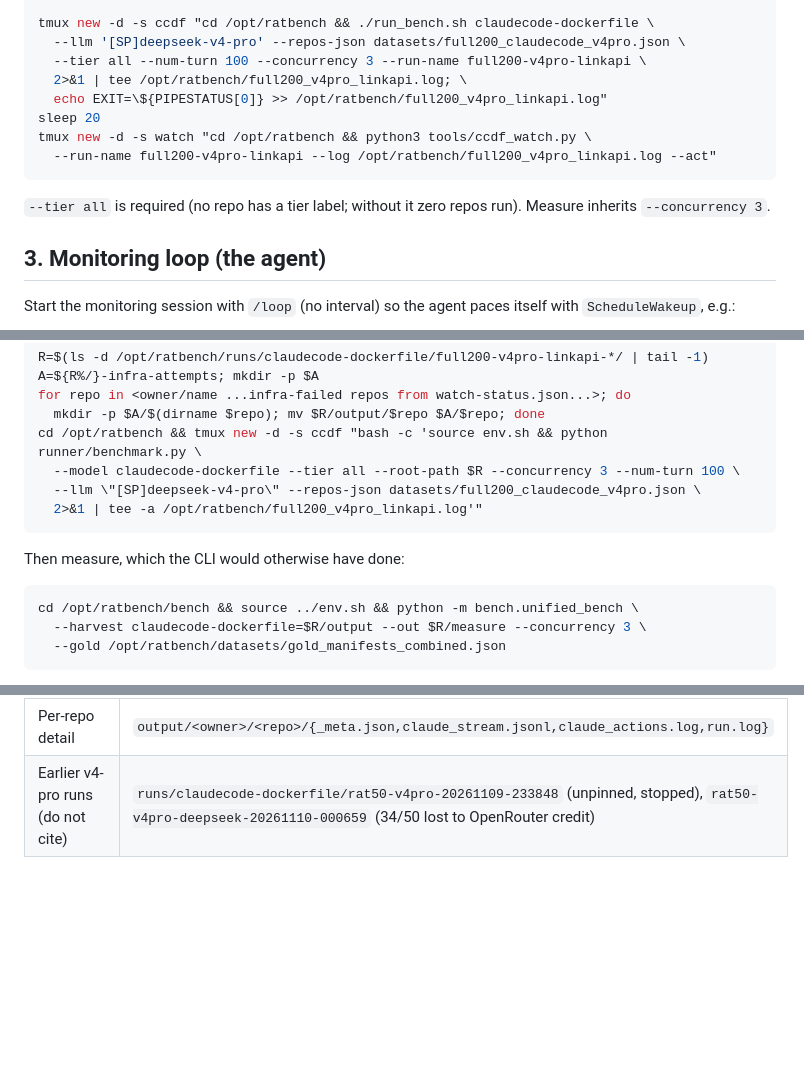
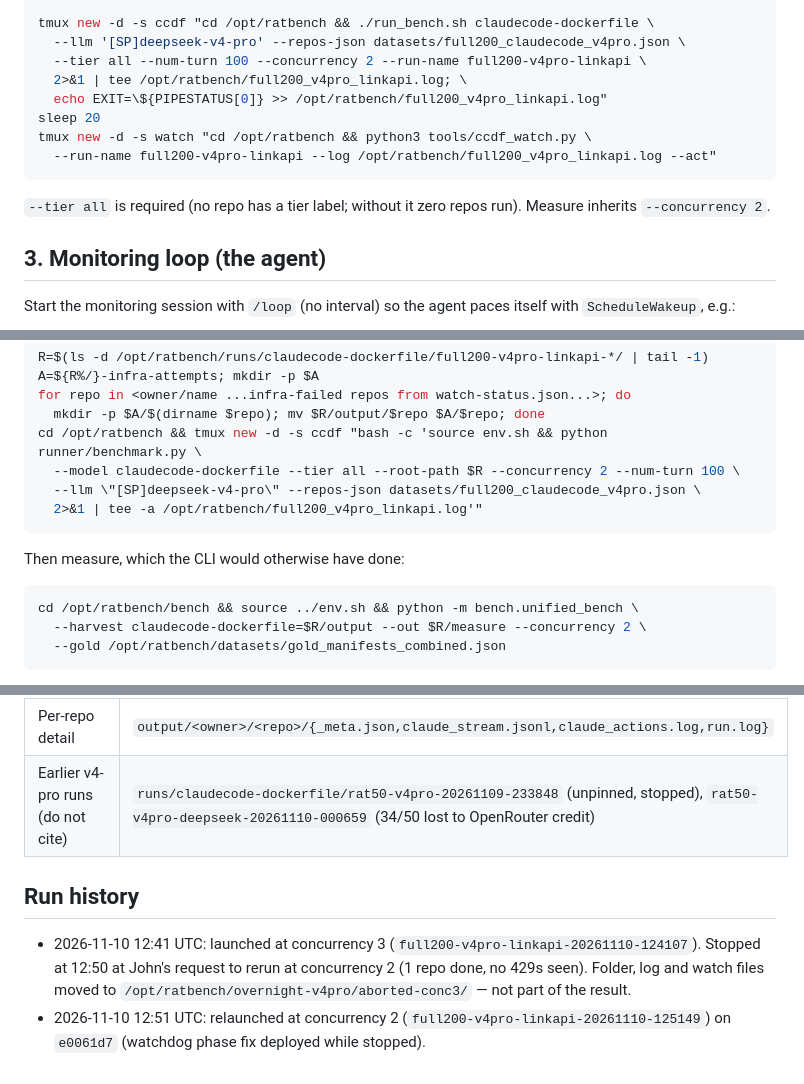
Before and after one commit to TheYoungling1/ratbench-runner-john, a Markdown page: docs/overnight-ccdf-run-handoff.md, 3 parts joined by grey strips. Drawn GitHub-style; blank space fills up the shorter version.

Commit message:
docs: overnight ccdf run moved to concurrency 2; record the aborted conc-3 start
Co-Authored-By: Claude Opus 5.5 <noreply@anthropic.com>

````diff
--- a/docs/overnight-ccdf-run-handoff.md
+++ b/docs/overnight-ccdf-run-handoff.md
@@ -46,7 +46,7 @@ docker builder prune -f --filter until=1h          # start clean (proxy/runner i
 
 tmux new -d -s ccdf "cd /opt/ratbench && ./run_bench.sh claudecode-dockerfile \
   --llm '[SP]deepseek-v4-pro' --repos-json datasets/full200_claudecode_v4pro.json \
-  --tier all --num-turn 100 --concurrency 3 --run-name full200-v4pro-linkapi \
+  --tier all --num-turn 100 --concurrency 2 --run-name full200-v4pro-linkapi \
   2>&1 | tee /opt/ratbench/full200_v4pro_linkapi.log; \
   echo EXIT=\${PIPESTATUS[0]} >> /opt/ratbench/full200_v4pro_linkapi.log"
 sleep 20
@@ -55,7 +55,7 @@ tmux new -d -s watch "cd /opt/ratbench && python3 tools/ccdf_watch.py \
 ```
 
 `--tier all` is required (no repo has a tier label; without it zero repos run). Measure inherits
-`--concurrency 3`.
+`--concurrency 2`.
 
 ## 3. Monitoring loop (the agent)
 
@@ -126,7 +126,7 @@ A=${R%/}-infra-attempts; mkdir -p $A
 for repo in <owner/name ...infra-failed repos from watch-status.json...>; do
   mkdir -p $A/$(dirname $repo); mv $R/output/$repo $A/$repo; done
 cd /opt/ratbench && tmux new -d -s ccdf "bash -c 'source env.sh && python runner/benchmark.py \
-  --model claudecode-dockerfile --tier all --root-path $R --concurrency 3 --num-turn 100 \
+  --model claudecode-dockerfile --tier all --root-path $R --concurrency 2 --num-turn 100 \
   --llm \"[SP]deepseek-v4-pro\" --repos-json datasets/full200_claudecode_v4pro.json \
   2>&1 | tee -a /opt/ratbench/full200_v4pro_linkapi.log'"
 ```
@@ -135,7 +135,7 @@ Then measure, which the CLI would otherwise have done:
 
 ```bash
 cd /opt/ratbench/bench && source ../env.sh && python -m bench.unified_bench \
-  --harvest claudecode-dockerfile=$R/output --out $R/measure --concurrency 3 \
+  --harvest claudecode-dockerfile=$R/output --out $R/measure --concurrency 2 \
   --gold /opt/ratbench/datasets/gold_manifests_combined.json
 ```
 
@@ -194,3 +194,11 @@ copy it to `docs/overnight-ccdf-run-report.md` locally:
 | Proxy | tmux `proxy`; log `/opt/ratbench/proxy.log` |
 | Per-repo detail | `output/<owner>/<repo>/{_meta.json,claude_stream.jsonl,claude_actions.log,run.log}` |
 | Earlier v4-pro runs (do not cite) | `runs/claudecode-dockerfile/rat50-v4pro-20261109-233848` (unpinned, stopped), `rat50-v4pro-deepseek-20261110-000659` (34/50 lost to OpenRouter credit) |
+
+## Run history
+
+- 2026-11-10 12:41 UTC: launched at concurrency 3 (`full200-v4pro-linkapi-20261110-124107`). Stopped at
+  12:50 at John's request to rerun at concurrency 2 (1 repo done, no 429s seen). Folder, log and watch
+  files moved to `/opt/ratbench/overnight-v4pro/aborted-conc3/` — not part of the result.
+- 2026-11-10 12:51 UTC: relaunched at concurrency 2 (`full200-v4pro-linkapi-20261110-125149`) on
+  `e0061d7` (watchdog phase fix deployed while stopped).
````
Also changed, not shown: other parts of docs/overnight-ccdf-run-handoff.md (+3 -3 lines).
